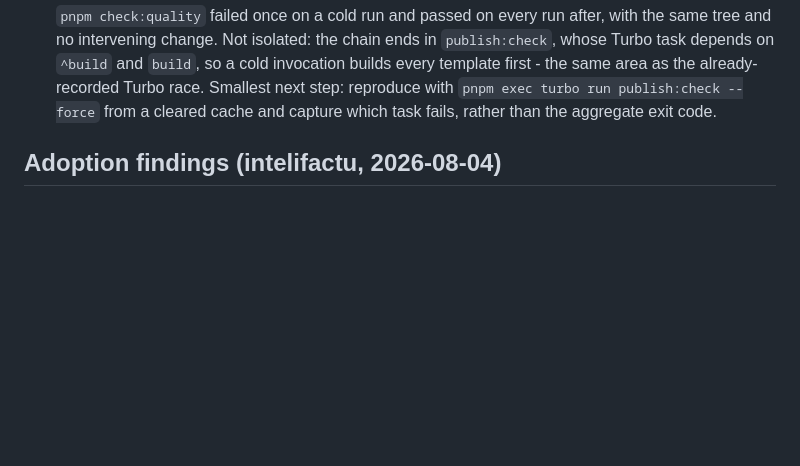
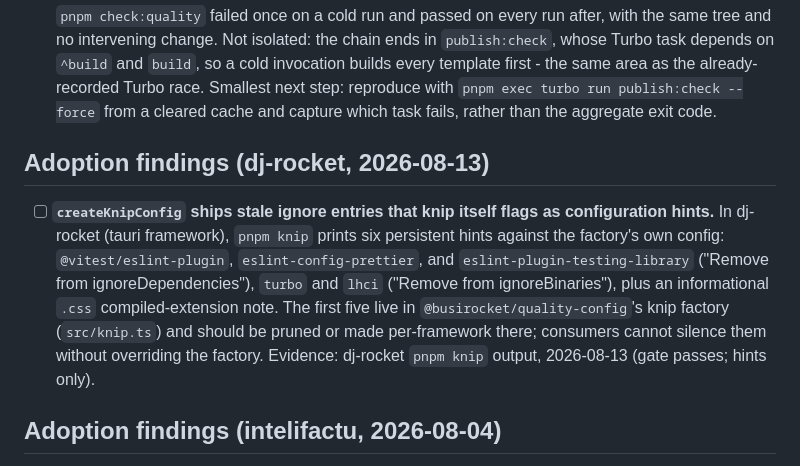
Before and after one commit to BusiRocket/baseline, a Markdown page: TODO.md, the part around the change. GitHub-like rendering; blank space fills up the shorter version.

Commit message:
docs: file the dj-rocket knip factory hints as adoption findings

```diff
--- a/TODO.md
+++ b/TODO.md
@@ -50,6 +50,20 @@ verified complete - `[-]` obsolete or superseded.
       as the already-recorded Turbo race. Smallest next step: reproduce with
       `pnpm exec turbo run publish:check --force` from a cleared cache and
       capture which task fails, rather than the aggregate exit code.
+
+## Adoption findings (dj-rocket, 2026-08-13)
+
+- [ ] **`createKnipConfig` ships stale ignore entries that knip itself flags as
+      configuration hints.** In dj-rocket (tauri framework), `pnpm knip` prints
+      six persistent hints against the factory's own config:
+      `@vitest/eslint-plugin`, `eslint-config-prettier`, and
+      `eslint-plugin-testing-library` ("Remove from ignoreDependencies"),
+      `turbo` and `lhci` ("Remove from ignoreBinaries"), plus an informational
+      `.css` compiled-extension note. The first five live in
+      `@busirocket/quality-config`'s knip factory (`src/knip.ts`) and should be
+      pruned or made per-framework there; consumers cannot silence them without
+      overriding the factory. Evidence: dj-rocket `pnpm knip` output, 2026-08-13
+      (gate passes; hints only).
 
 ## Adoption findings (intelifactu, 2026-08-04)
 
```
